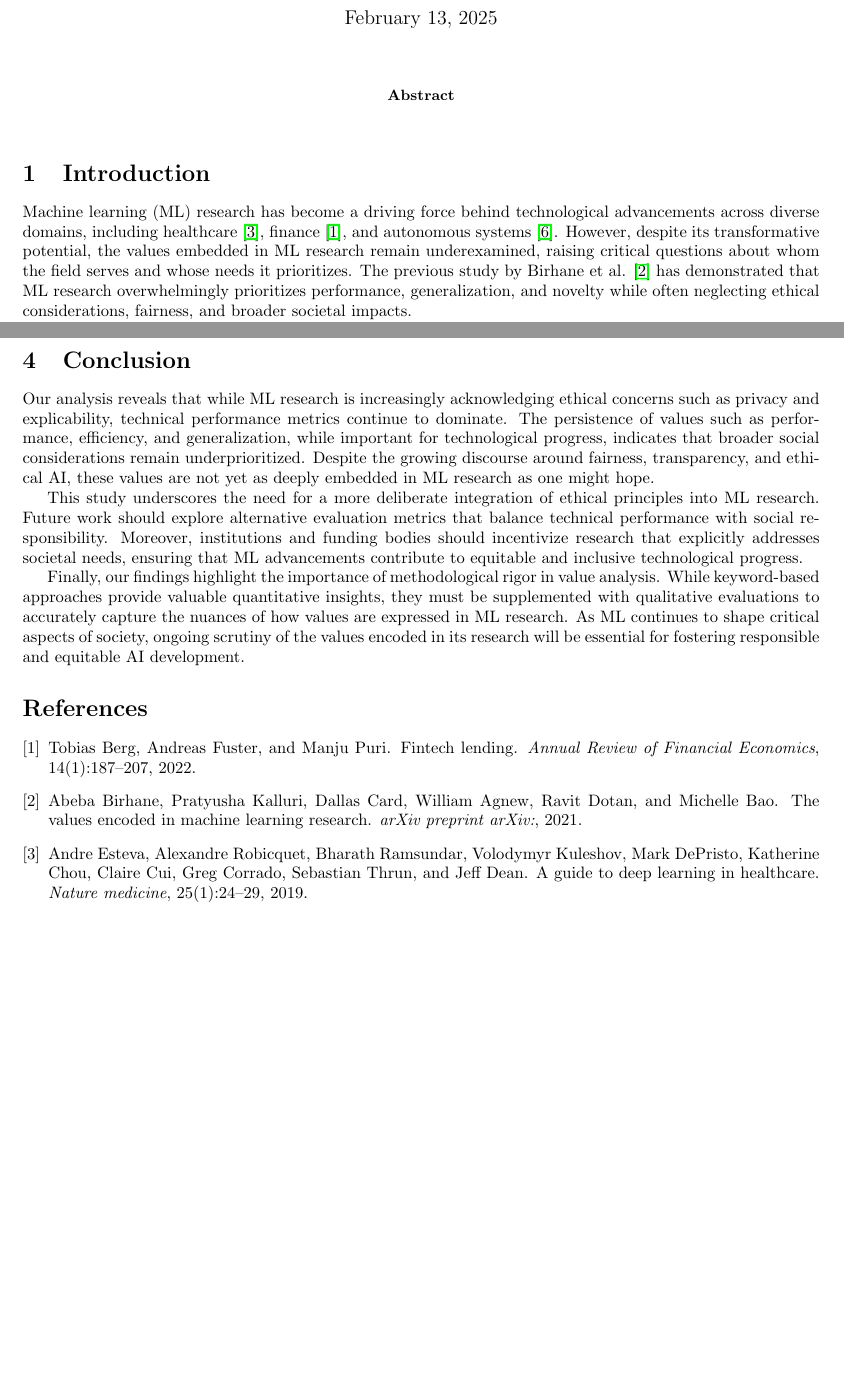
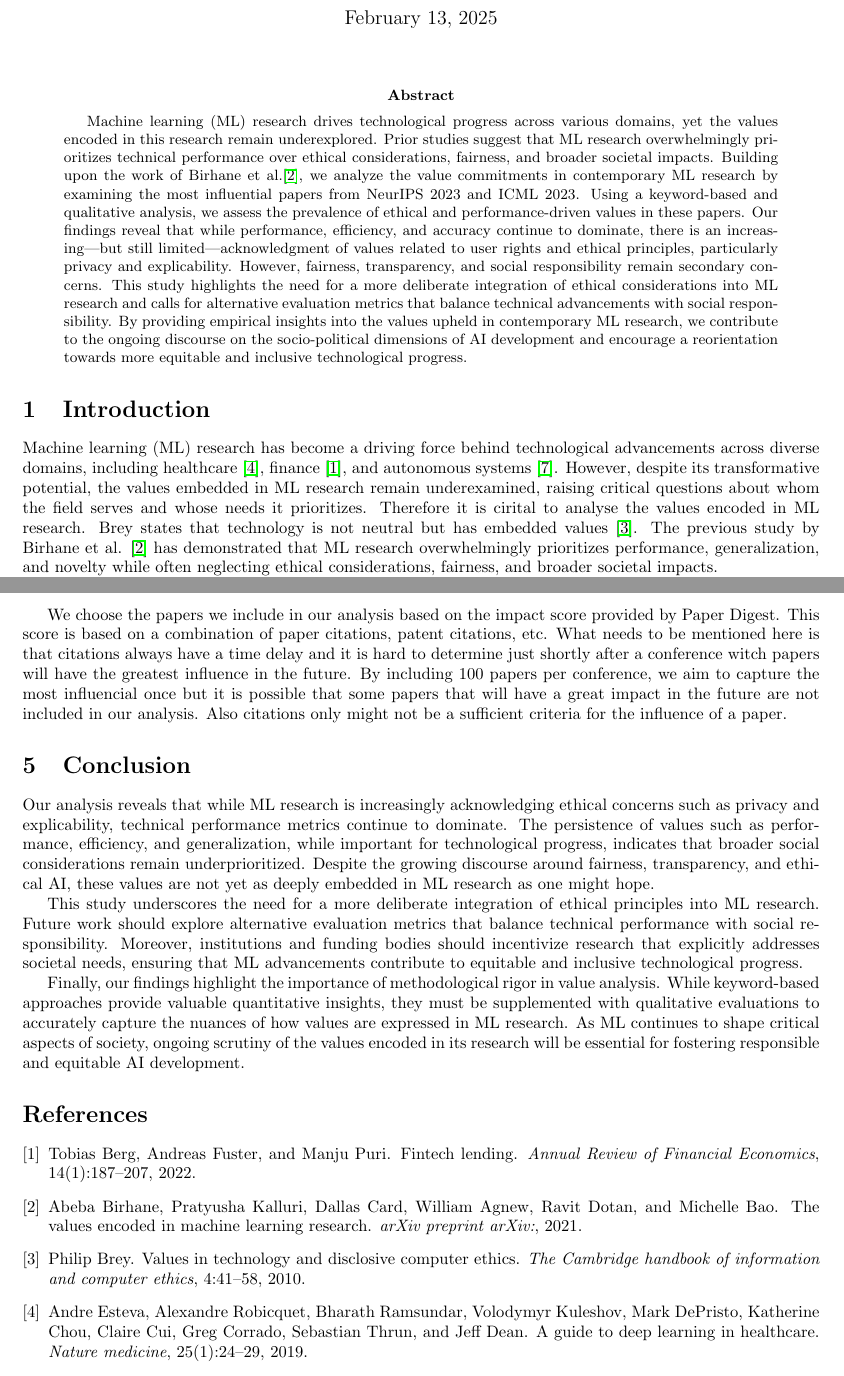
Before and after one commit to IsabelKurth/values-in-ml-research, a LaTeX paper (latex/paper.tex, which reads latex/references.bib): two parts of pages 1 and 8 of 10, joined at a grey line, cut so that both start at the same text, the shorter picture padded with empty space. Compiled offline with pdfLaTeX.

Commit message:
add abstract

```diff
--- a/latex/paper.tex
+++ b/latex/paper.tex
@@ -22,13 +22,21 @@
 % Abstract Section
 \begin{abstract}
 % \textbf{Keywords:} Machine Learning, Ethics, Values, Society, Impact
+Machine learning (ML) research drives technological progress across various domains, yet the values encoded in this research remain underexplored. Prior studies suggest that ML research overwhelmingly prioritizes
+technical performance over ethical considerations, fairness, and broader societal impacts. Building upon the work of Birhane et al.\cite{valuesInML2021}, we analyze the value commitments in contemporary ML research by examining
+the most influential papers from NeurIPS 2023 and ICML 2023. Using a keyword-based and qualitative analysis, we assess the prevalence of ethical and performance-driven values in these papers. Our findings reveal that while
+performance, efficiency, and accuracy continue to dominate, there is an increasing—but still limited—acknowledgment of values related to user rights and ethical principles, particularly privacy and explicability. However,
+fairness, transparency, and social responsibility remain secondary concerns. This study highlights the need for a more deliberate integration of ethical considerations into ML research and calls for alternative evaluation metrics
+that balance technical advancements with social responsibility. By providing empirical insights into the values upheld in contemporary ML research, we contribute to the ongoing discourse on the socio-political dimensions of
+AI development and encourage a reorientation towards more equitable and inclusive technological progress.
 \end{abstract}
 
 % Sections
 \section{Introduction}
 Machine learning (ML) research has become a driving force behind technological advancements across diverse domains, including healthcare \cite{esteva2019guide}, finance \cite{berg2022fintech}, and autonomous systems \cite{hawkins2021guidance}.
 However, despite its transformative potential, the values embedded in ML research remain underexamined,
-raising critical questions about whom the field serves and whose needs it prioritizes. The previous study by Birhane et al. \cite{valuesInML2021} has demonstrated that ML research overwhelmingly prioritizes
+raising critical questions about whom the field serves and whose needs it prioritizes. Therefore it is cirital to analyse the values encoded in ML research. Brey states that technology is not neutral but has embedded values \cite{brey2010values}.
+The previous study by Birhane et al. \cite{valuesInML2021} has demonstrated that ML research overwhelmingly prioritizes
 performance, generalization, and novelty while often neglecting ethical considerations, fairness, and broader societal impacts.
 
 In this work, we build upon the foundational analysis by Birhane et al., extending the study to the most influential papers from NeurIPS 2023 and ICML 2023.
@@ -193,6 +202,10 @@ The keyword-based methodology we employed, while effective for large-scale analy
 as seen in cases where references to fairness or accountability appeared only in citations rather than substantive discourse. This underscores the need for complementary qualitative analysis to provide deeper insights into
 the way these values are operationalized in ML research.
 
+We choose the papers we include in our analysis based on the impact score provided by Paper Digest. This score is based on a combination of paper citations, patent citations, etc. What needs to be mentioned here is that
+citations always have a time delay and it is hard to determine just shortly after a conference witch papers will have the greatest influence in the future. By including 100 papers per conference, we aim to
+capture the most influencial once but it is possible that some papers that will have a great impact in the future are not included in our analysis. Also citations only might not be a sufficient criteria for the influence of a paper.
+
 \section{Conclusion}
 Our analysis reveals that while ML research is increasingly acknowledging ethical concerns such as privacy and explicability, technical performance metrics continue to dominate.
 The persistence of values such as performance, efficiency, and generalization, while important for technological progress, indicates that broader social considerations remain underprioritized.
--- a/latex/references.bib
+++ b/latex/references.bib
@@ -62,3 +62,13 @@ year={2021}
   year={2020},
   publisher={Nature}
 }
+
+@article{brey2010values,
+  title={Values in technology and disclosive computer ethics},
+  author={Brey, Philip},
+  journal={The Cambridge handbook of information and computer ethics},
+  volume={4},
+  pages={41--58},
+  year={2010},
+  publisher={Cambridge University Press Cambridge}
+}
```
Also changed, not shown: latex/paper.bbl, latex/paper.pdf, latex/paper.tex (1 more changed lines), 7 other files.
